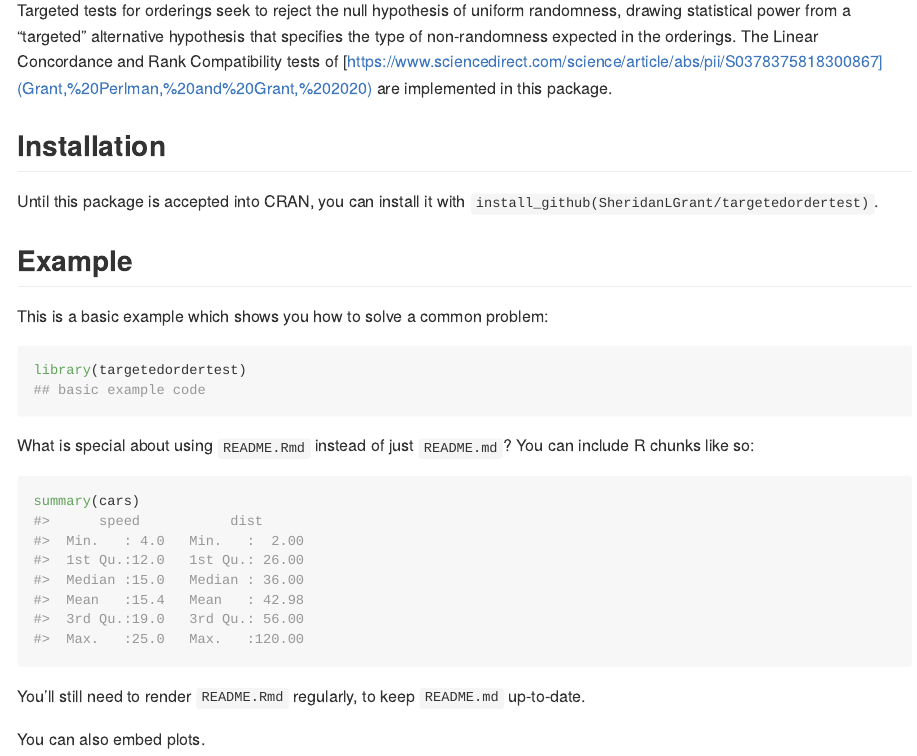
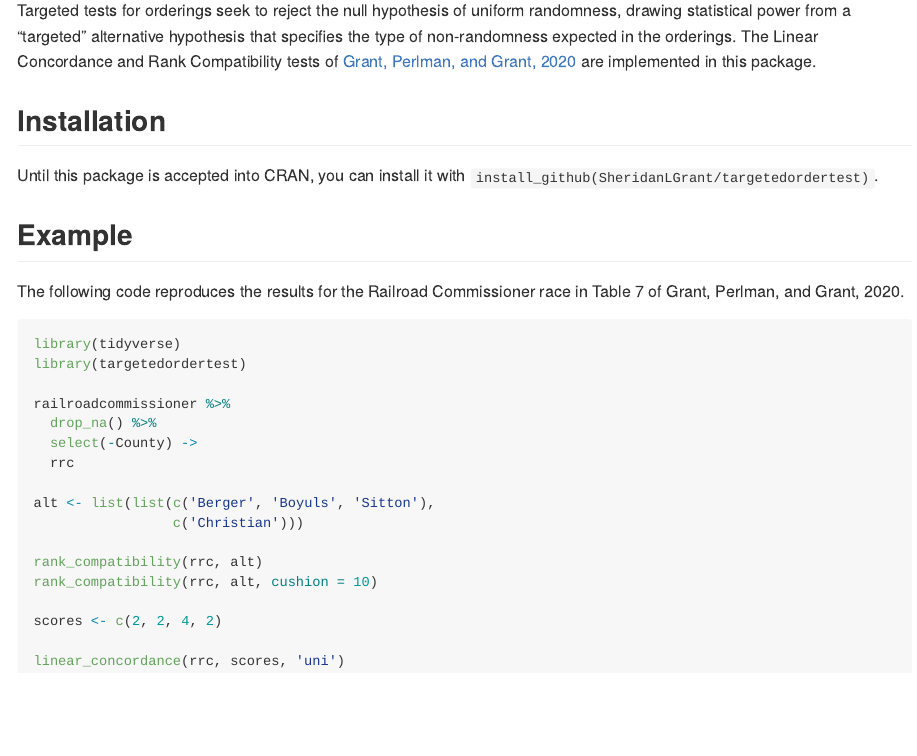
Before and after one commit to SheridanLGrant/targetedordertest, an R Markdown document (README.Rmd): the page in a window 1100 px wide, from 110 px down. Rendered offline with R 4.5, knitr and Pandoc, with nearby package versions.

Commit message:
README example done.

````diff
--- a/README.Rmd
+++ b/README.Rmd
@@ -1,5 +1,7 @@
 ---
 output: github_document
+editor_options:
+  chunk_output_type: console
 ---
 
 <!-- README.md is generated from README.Rmd. Please edit that file -->
@@ -18,7 +20,7 @@ knitr::opts_chunk$set(
 <!-- badges: start -->
 <!-- badges: end -->
 
-Targeted tests for orderings seek to reject the null hypothesis of uniform randomness, drawing statistical power from a "targeted" alternative hypothesis that specifies the type of non-randomness expected in the orderings. The Linear Concordance and Rank Compatibility tests of [https://www.sciencedirect.com/science/article/abs/pii/S0378375818300867](Grant, Perlman, and Grant, 2020) are implemented in this package.
+Targeted tests for orderings seek to reject the null hypothesis of uniform randomness, drawing statistical power from a "targeted" alternative hypothesis that specifies the type of non-randomness expected in the orderings. The Linear Concordance and Rank Compatibility tests of [Grant, Perlman, and Grant, 2020](https://www.sciencedirect.com/science/article/abs/pii/S0378375818300867) are implemented in this package.
 
 ## Installation
 
@@ -32,19 +34,24 @@ Until this package is accepted into CRAN, you can install it with `install_githu
 
 ## Example
 
-This is a basic example which shows you how to solve a common problem:
+The following code reproduces the results for the Railroad Commissioner race in Table 7 of Grant, Perlman, and Grant, 2020.
 
-```{r example}
+```{r, eval=F}
+library(tidyverse)
 library(targetedordertest)
-## basic example code
+
+railroadcommissioner %>%
+  drop_na() %>%
+  select(-County) ->
+  rrc
+
+alt <- list(list(c('Berger', 'Boyuls', 'Sitton'),
+                 c('Christian')))
+
+rank_compatibility(rrc, alt)
+rank_compatibility(rrc, alt, cushion = 10)
+
+scores <- c(2, 2, 4, 2)
+
+linear_concordance(rrc, scores, 'uni')
 ```
-
-What is special about using `README.Rmd` instead of just `README.md`? You can include R chunks like so:
-
-```{r cars}
-summary(cars)
-```
-
-You'll still need to render `README.Rmd` regularly, to keep `README.md` up-to-date.
-
-You can also embed plots.
````
Also changed, not shown: R/linear_concordance.R (+1 -1 lines), R/rank_compatibility.R (+5 -3 lines), R/utils-pipe.R (added, +11 -0 lines), README.md, 4 other files.
